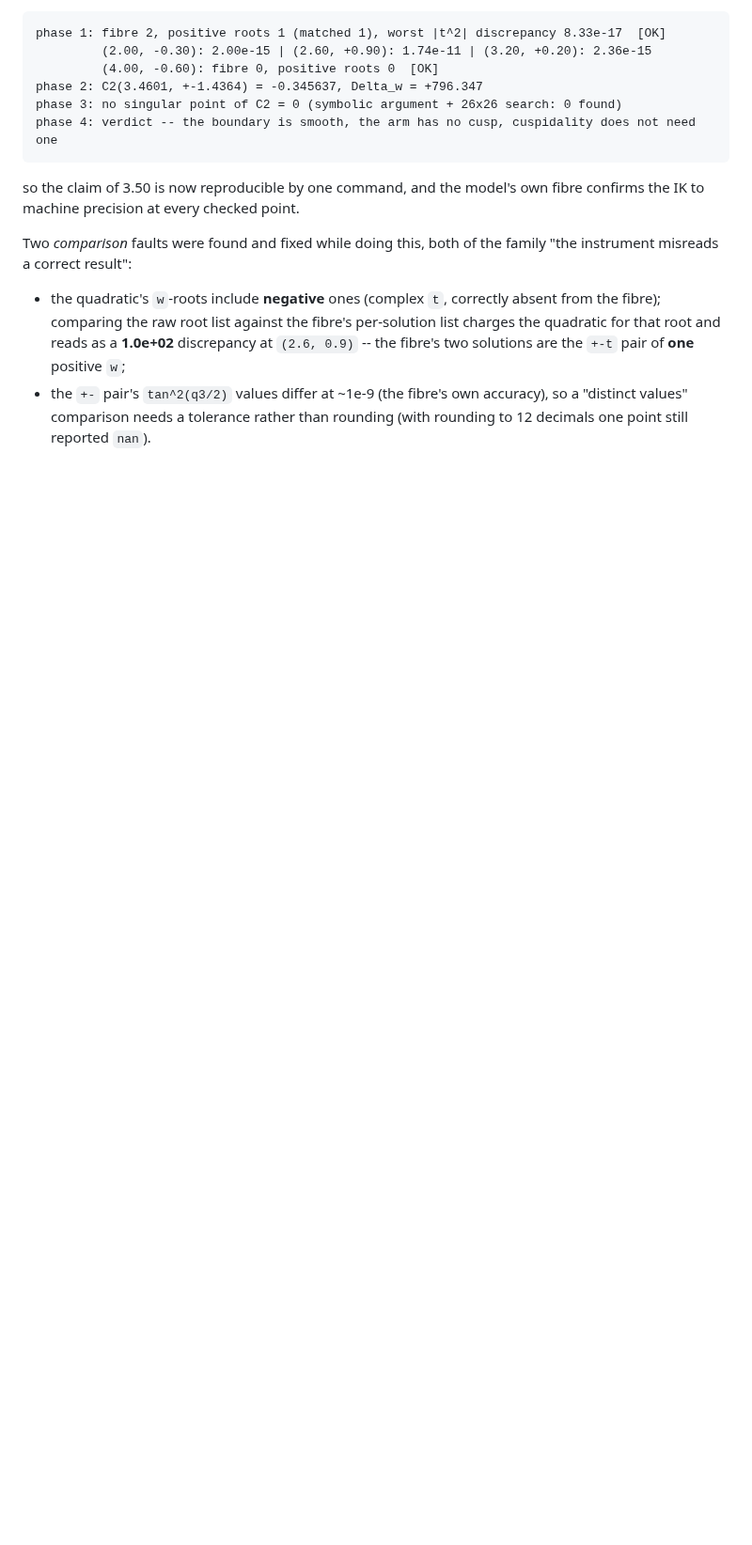
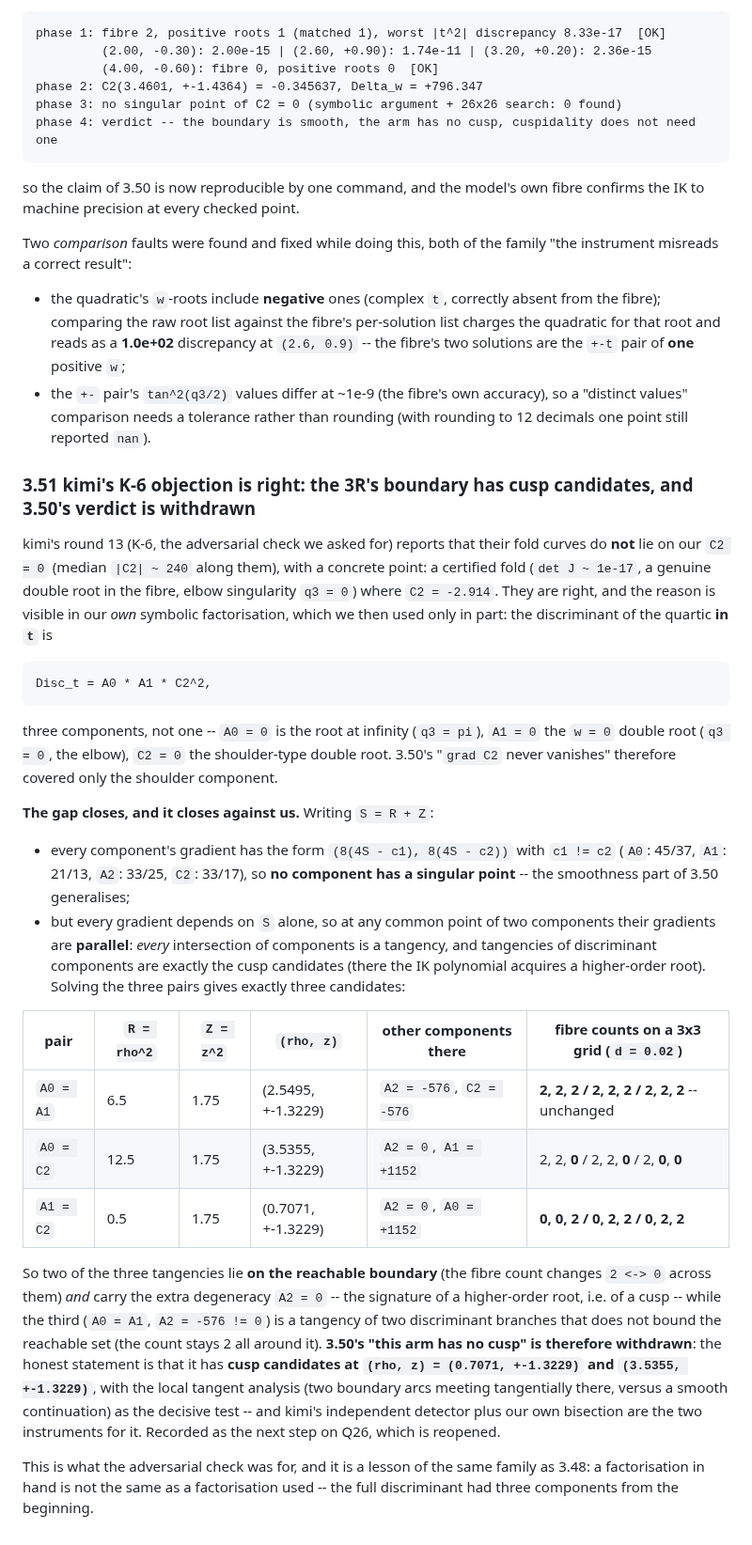
Before and after one commit to yangliangzhu/py_robot_library, a Markdown page: study/NOTES.md, the part around the change. Shown at 94% size. Rendered like a GitHub page; blank space fills up the shorter version.

Commit message:
study: kimi's K-6 objection upheld -- the discriminant has three components, two of their tangencies are cusp candidates on the boundary, and 3.50's no-cusp verdict is withdrawn

```diff
--- a/study/NOTES.md
+++ b/study/NOTES.md
@@ -2216,3 +2216,48 @@ misreads a correct result":
 * the ``+-`` pair's ``tan^2(q3/2)`` values differ at ~1e-9 (the fibre's own accuracy), so a
   "distinct values" comparison needs a tolerance rather than rounding (with rounding to 12 decimals
   one point still reported ``nan``).
+
+
+### 3.51 kimi's K-6 objection is right: the 3R's boundary has cusp candidates, and 3.50's verdict is withdrawn
+
+kimi's round 13 (K-6, the adversarial check we asked for) reports that their fold curves do **not** lie
+on our ``C2 = 0`` (median ``|C2| ~ 240`` along them), with a concrete point: a certified fold
+(``det J ~ 1e-17``, a genuine double root in the fibre, elbow singularity ``q3 = 0``) where
+``C2 = -2.914``.  They are right, and the reason is visible in our *own* symbolic factorisation, which
+we then used only in part: the discriminant of the quartic **in ``t``** is
+
+    Disc_t = A0 * A1 * C2^2,
+
+three components, not one -- ``A0 = 0`` is the root at infinity (``q3 = pi``), ``A1 = 0`` the ``w = 0``
+double root (``q3 = 0``, the elbow), ``C2 = 0`` the shoulder-type double root.  3.50's "``grad C2``
+never vanishes" therefore covered only the shoulder component.
+
+**The gap closes, and it closes against us.**  Writing ``S = R + Z``:
+
+* every component's gradient has the form ``(8(4S - c1), 8(4S - c2))`` with ``c1 != c2``
+  (``A0``: 45/37, ``A1``: 21/13, ``A2``: 33/25, ``C2``: 33/17), so **no component has a singular
+  point** -- the smoothness part of 3.50 generalises;
+* but every gradient depends on ``S`` alone, so at any common point of two components their gradients
+  are **parallel**: *every* intersection of components is a tangency, and tangencies of discriminant
+  components are exactly the cusp candidates (there the IK polynomial acquires a higher-order root).
+  Solving the three pairs gives exactly three candidates:
+
+| pair | ``R = rho^2`` | ``Z = z^2`` | ``(rho, z)`` | other components there | fibre counts on a 3x3 grid (``d = 0.02``) |
+|---|---|---|---|---|---|
+| ``A0 = A1`` | 6.5 | 1.75 | (2.5495, +-1.3229) | ``A2 = -576``, ``C2 = -576`` | **2, 2, 2 / 2, 2, 2 / 2, 2, 2** -- unchanged |
+| ``A0 = C2`` | 12.5 | 1.75 | (3.5355, +-1.3229) | ``A2 = 0``, ``A1 = +1152`` | 2, 2, **0** / 2, 2, **0** / 2, **0**, **0** |
+| ``A1 = C2`` | 0.5 | 1.75 | (0.7071, +-1.3229) | ``A2 = 0``, ``A0 = +1152`` | **0, 0, 2 / 0, 2, 2 / 0, 2, 2** |
+
+So two of the three tangencies lie **on the reachable boundary** (the fibre count changes ``2 <-> 0``
+across them) *and* carry the extra degeneracy ``A2 = 0`` -- the signature of a higher-order root, i.e.
+of a cusp -- while the third (``A0 = A1``, ``A2 = -576 != 0``) is a tangency of two discriminant
+branches that does not bound the reachable set (the count stays 2 all around it).  **3.50's "this arm
+has no cusp" is therefore withdrawn**: the honest statement is that it has **cusp candidates at
+``(rho, z) = (0.7071, +-1.3229)`` and ``(3.5355, +-1.3229)``**, with the local tangent analysis (two
+boundary arcs meeting tangentially there, versus a smooth continuation) as the decisive test -- and
+kimi's independent detector plus our own bisection are the two instruments for it.  Recorded as the
+next step on Q26, which is reopened.
+
+This is what the adversarial check was for, and it is a lesson of the same family as 3.48: a
+factorisation in hand is not the same as a factorisation used -- the full discriminant had three
+components from the beginning.
```
Also changed, not shown: study/collab/QUESTIONS.md (+1 -1 lines).
